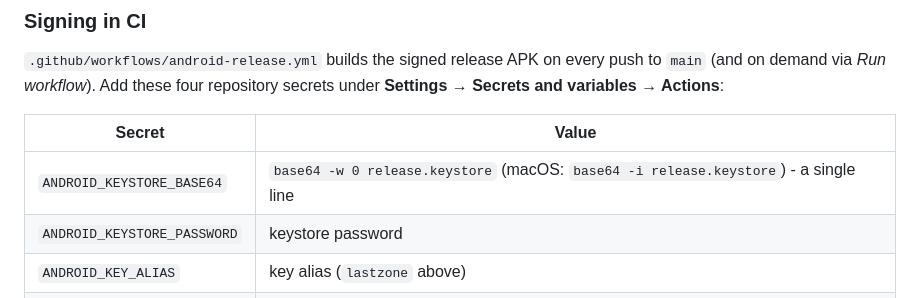
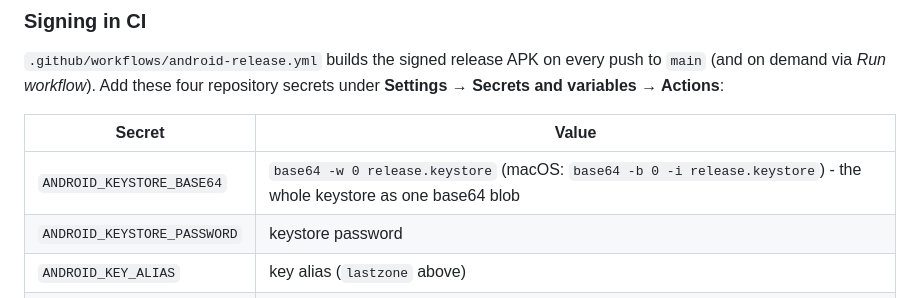
Before and after one commit to ankitmahato98/LAST-ZONE, a Markdown page: README.md, the part around the change. GitHub-like rendering.

Commit message:
docs: correct the macOS base64 command for the keystore secret
Co-authored-by: arena-agent <297053741+arena-agent@users.noreply.github.com>

```diff
--- a/README.md
+++ b/README.md
@@ -151,7 +151,7 @@ to `main` (and on demand via *Run workflow*). Add these four repository secrets
 
 | Secret | Value |
 | --- | --- |
-| `ANDROID_KEYSTORE_BASE64` | `base64 -w 0 release.keystore` (macOS: `base64 -i release.keystore`) - a single line |
+| `ANDROID_KEYSTORE_BASE64` | `base64 -w 0 release.keystore` (macOS: `base64 -b 0 -i release.keystore`) - the whole keystore as one base64 blob |
 | `ANDROID_KEYSTORE_PASSWORD` | keystore password |
 | `ANDROID_KEY_ALIAS` | key alias (`lastzone` above) |
 | `ANDROID_KEY_PASSWORD` | key password |
```
